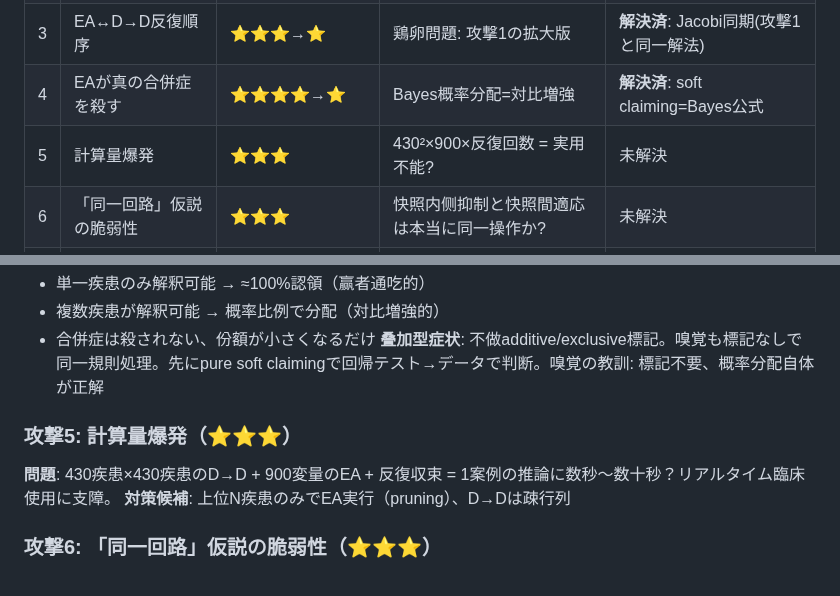
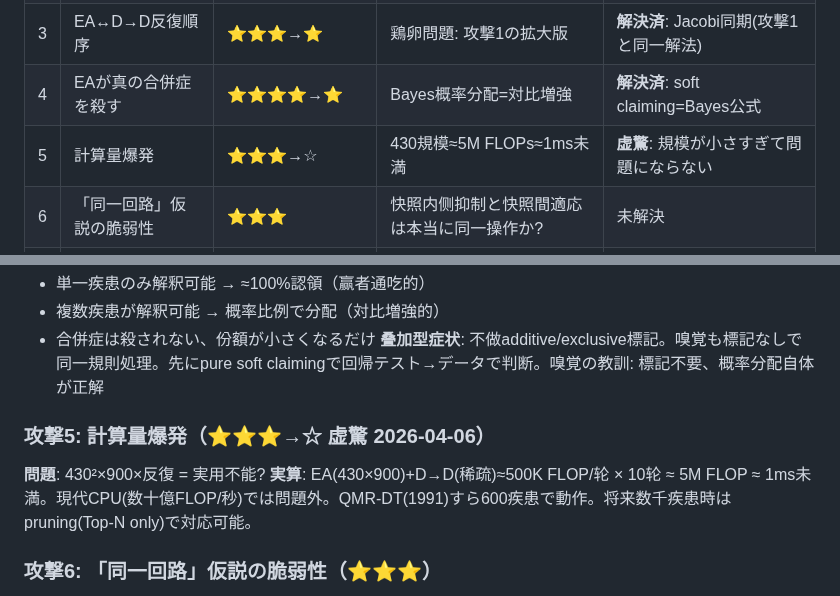
Before and after one commit to itosa-kazu/VeSMed-v3, a Markdown page: .claude-memory/project_v33_adversarial_round2.md, 2 parts joined by grey strips. Rendered like a GitHub page.

Commit message:
攻撃5虚驚: 430規模は5M FLOPs≈1ms未満、計算量問題なし
https://claude.ai/code/session_01YDTBfnNtCb6CtUNZR1uHGf

```diff
--- a/.claude-memory/project_v33_adversarial_round2.md
+++ b/.claude-memory/project_v33_adversarial_round2.md
@@ -18,7 +18,7 @@ v3.3完全設計(Noisy-OR原始信号→D→D伝播→EA+記憶)が完成した
 | 2 | 記憶誤差鎖死 | ⭐⭐⭐⭐⭐→⭐ | 信号級記憶で原理的に不可能 | **解決済**: 解釈を記憶しない |
 | 3 | EA↔D→D反復順序 | ⭐⭐⭐→⭐ | 鶏卵問題: 攻撃1の拡大版 | **解決済**: Jacobi同期(攻撃1と同一解法) |
 | 4 | EAが真の合併症を殺す | ⭐⭐⭐⭐→⭐ | Bayes概率分配=対比増強 | **解決済**: soft claiming=Bayes公式 |
-| 5 | 計算量爆発 | ⭐⭐⭐ | 430²×900×反復回数 = 実用不能? | 未解決 |
+| 5 | 計算量爆発 | ⭐⭐⭐→☆ | 430規模≈5M FLOPs≈1ms未満 | **虚驚**: 規模が小さすぎて問題にならない |
 | 6 | 「同一回路」仮説の脆弱性 | ⭐⭐⭐ | 快照内侧抑制と快照間適応は本当に同一操作か? | 未解決 |
 | 7 | IDF削除による性能退行 | ⭐⭐⭐ | EA未完成時にIDF削除→中間状態で性能崩壊 | 未解決 |
 
@@ -56,9 +56,9 @@ v3.3完全設計(Noisy-OR原始信号→D→D伝播→EA+記憶)が完成した
 - 合併症は殺されない、份額が小さくなるだけ
 **叠加型症状**: 不做additive/exclusive標記。嗅覚も標記なしで同一規則処理。先にpure soft claimingで回帰テスト→データで判断。嗅覚の教訓: 標記不要、概率分配自体が正解
 
-### 攻撃5: 計算量爆発（⭐⭐⭐）
-**問題**: 430疾患×430疾患のD→D + 900変量のEA + 反復収束 = 1案例の推論に数秒〜数十秒？リアルタイム臨床使用に支障。
-**対策候補**: 上位N疾患のみでEA実行（pruning）、D→Dは疎行列
+### 攻撃5: 計算量爆発（⭐⭐⭐→☆ 虚驚 2026-04-06）
+**問題**: 430²×900×反復 = 実用不能?
+**実算**: EA(430×900)+D→D(稀疏)≈500K FLOP/轮 × 10轮 ≈ 5M FLOP ≈ 1ms未満。現代CPU(数十億FLOP/秒)では問題外。QMR-DT(1991)すら600疾患で動作。将来数千疾患時はpruning(Top-N only)で対応可能。
 
 ### 攻撃6: 「同一回路」仮説の脆弱性（⭐⭐⭐）
 **問題**: 快照内の侧抑制（競争分配）と快照間の適応（背景消去）は、概念的には「既解釈の抑制」で統一できるが、実装上は異なるデータ構造（即時計算 vs 永続記憶）が必要。「同一回路」は比喩に留まる可能性。
```
